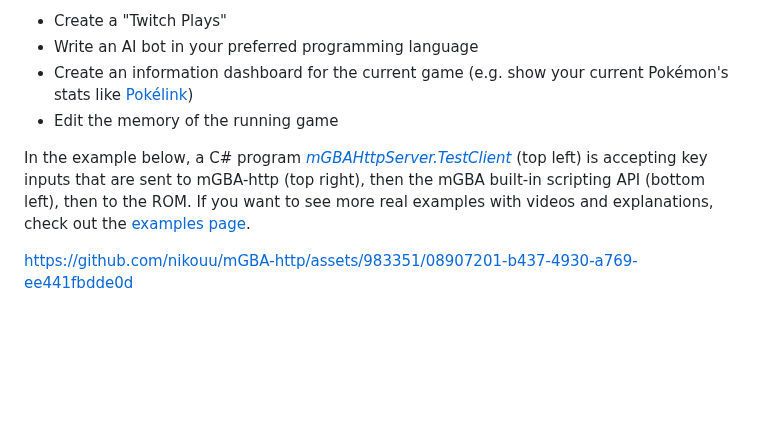
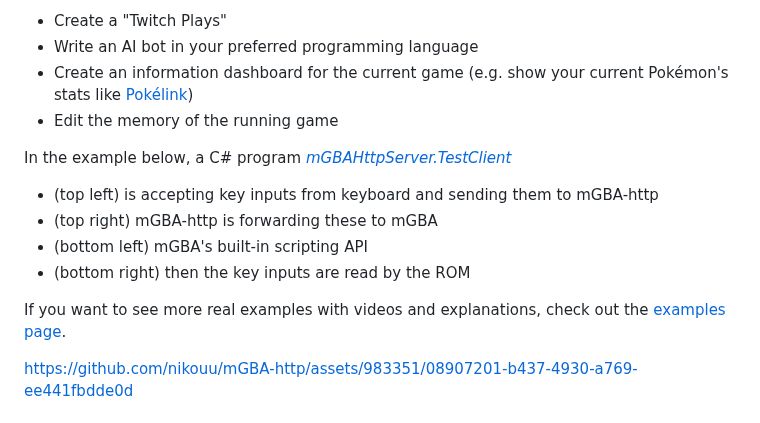
Before and after one commit to nikouu/mGBA-http, a Markdown page: README.md, the part around the change. Drawn GitHub-style; blank space fills up the shorter version.

```diff
--- a/README.md
+++ b/README.md
@@ -10,7 +10,13 @@ This project is great if you want to:
 - Create an information dashboard for the current game (e.g. show your current Pokémon's stats like [Pokélink](https://twitter.com/pokelinkapp))
 - Edit the memory of the running game
 
-In the example below, a C# program _[mGBAHttpServer.TestClient](../src/mGBAHttpServer.TestClient)_ (top left) is accepting key inputs that are sent to mGBA-http (top right), then the mGBA built-in scripting API (bottom left), then to the ROM. If you want to see more real examples with videos and explanations, check out the [examples page](docs/Examples.md).
+In the example below, a C# program _[mGBAHttpServer.TestClient](../src/mGBAHttpServer.TestClient)_
+- (top left) is accepting key inputs from keyboard and sending them to mGBA-http
+- (top right) mGBA-http is forwarding these to mGBA
+- (bottom left) mGBA's built-in scripting API
+- (bottom right) then the key inputs are read by the ROM
+
+If you want to see more real examples with videos and explanations, check out the [examples page](docs/Examples.md).
 
 https://github.com/nikouu/mGBA-http/assets/983351/08907201-b437-4930-a769-ee441fbdde0d
 
```
